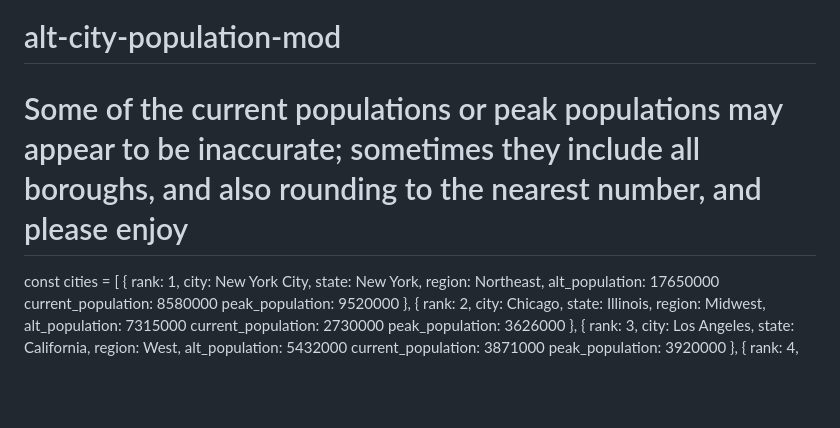
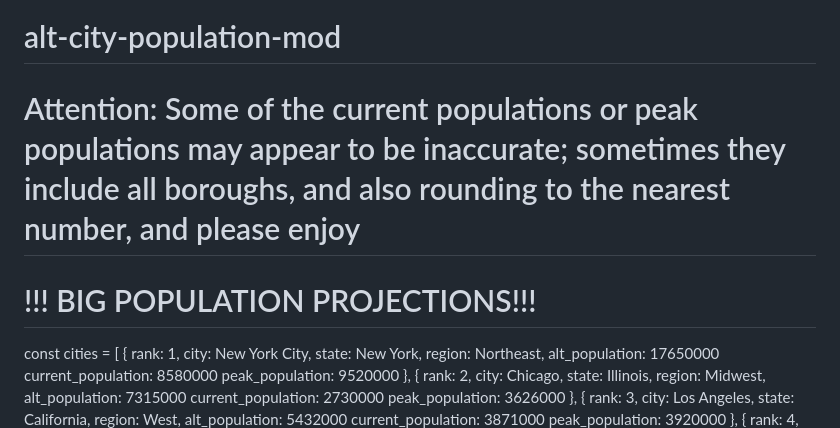
Before and after one commit to RIVERsamp/alt-city-population-model, a Markdown page: README.md, the part around the change. Rendered like a GitHub page; blank space fills up the shorter version.

Commit message:
Update README to clarify population accuracy warning

```diff
--- a/README.md
+++ b/README.md
@@ -1,5 +1,7 @@
 # alt-city-population-mod
-# Some of the current populations or peak populations may appear to be inaccurate; sometimes they include all boroughs, and also rounding to the nearest number, and please enjoy
+# Attention: Some of the current populations or peak populations may appear to be inaccurate; sometimes they include all boroughs, and also rounding to the nearest number, and please enjoy
+
+# !!! BIG POPULATION PROJECTIONS!!!
 
 const cities = [
   {
```
